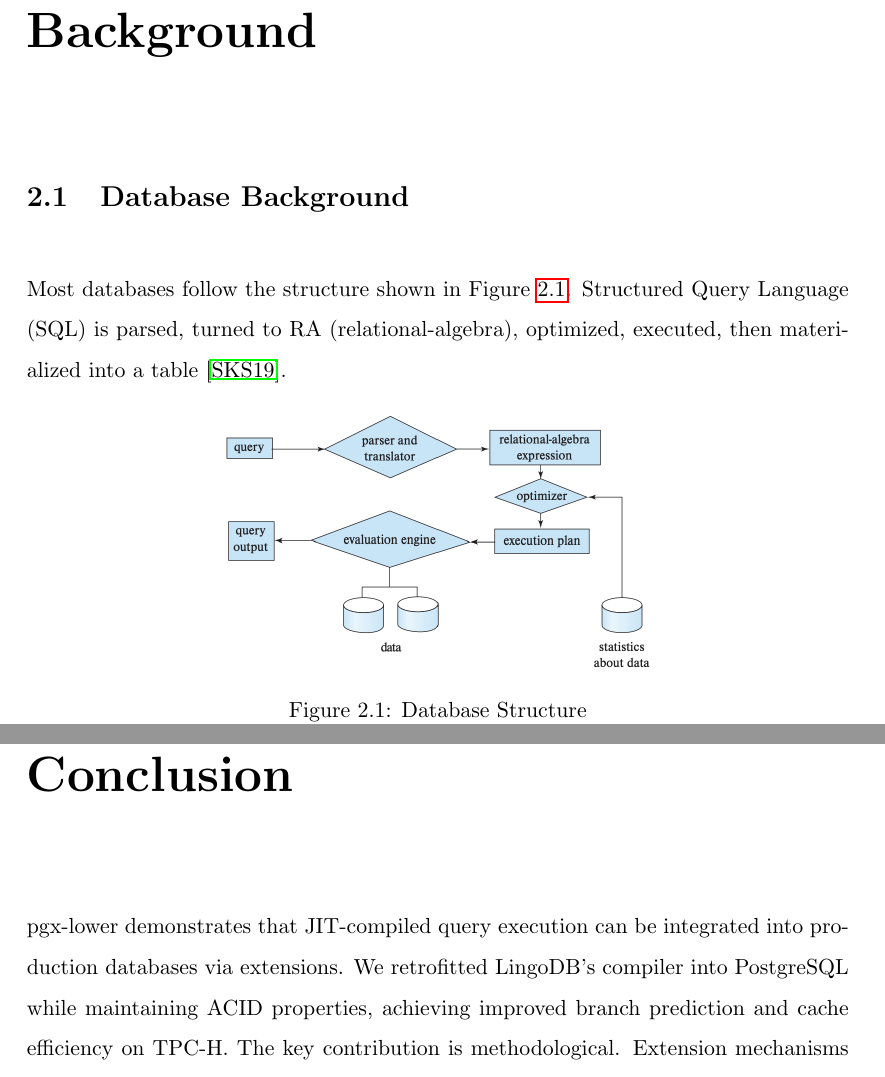
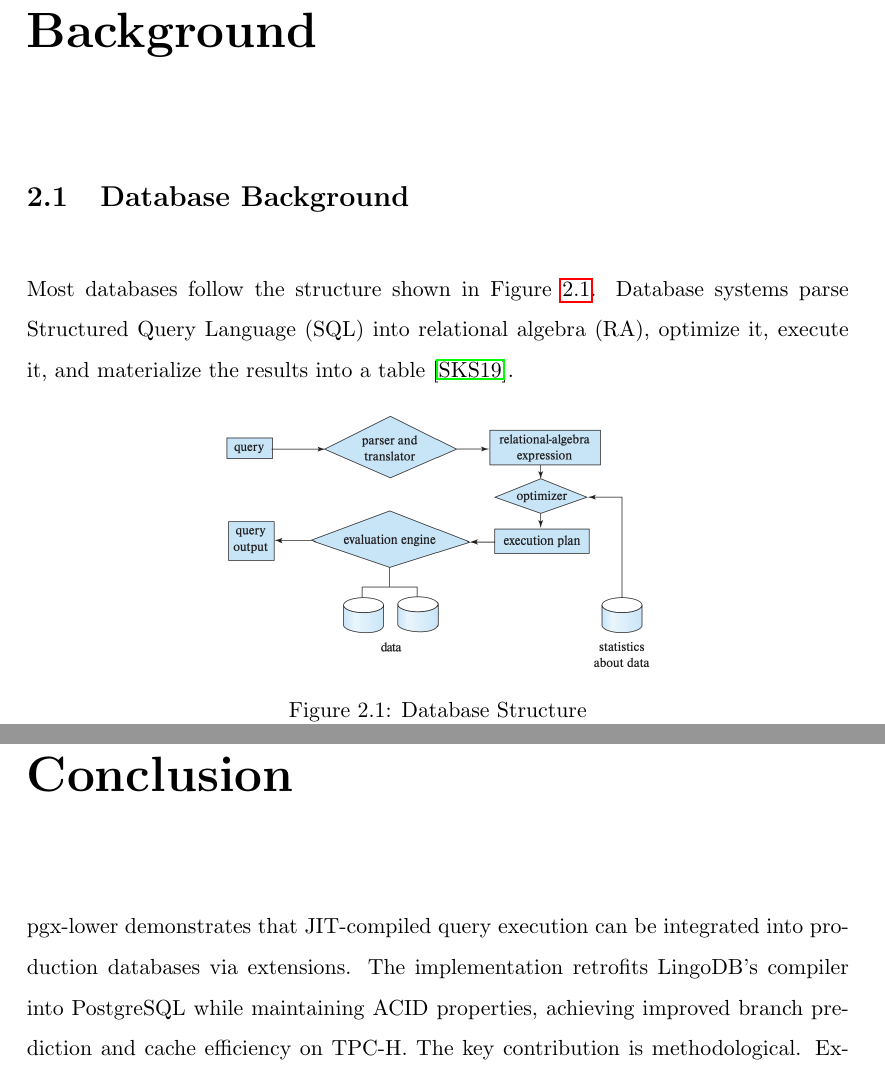
Before and after one commit to zyros-dev/pgx-lower-report, a LaTeX thesis (report/pgx-lower-thesis.tex, which reads report/02_mainmatter/02_background.tex, report/02_mainmatter/06_conclusion.tex): two parts of pages 13 and 69 of 79, joined at a grey line, cut so that both start at the same text. Compiled offline with pdfLaTeX.

Commit message:
writing rules

```diff
--- a/report/02_mainmatter/02_background.tex
+++ b/report/02_mainmatter/02_background.tex
@@ -4,8 +4,8 @@
 \section{Database Background}\label{sec:database_background}
 %-------------------------------------------------------------------------------
 Most databases follow the structure shown in Figure~\ref{fig:database_structure}.
-Structured Query Language (SQL) is parsed, turned to RA (relational-algebra),
-optimized, executed, then materialized into a table \cite{database-concepts}.
+Database systems parse Structured Query Language (SQL) into relational algebra (RA),
+optimize it, execute it, and materialize the results into a table \cite{database-concepts}.
 
 \begin{figure}[H]
 	\centering
--- a/report/02_mainmatter/06_conclusion.tex
+++ b/report/02_mainmatter/06_conclusion.tex
@@ -1,6 +1,6 @@
 \chapter{Conclusion}\label{ch:conclusion}
 pgx-lower demonstrates that JIT-compiled query execution can be integrated
-into production databases via extensions. We retrofitted LingoDB's compiler
+into production databases via extensions. The implementation retrofits LingoDB's compiler
 into PostgreSQL while maintaining ACID properties, achieving improved
 branch prediction and cache efficiency on TPC-H. The key contribution
 is methodological. Extension mechanisms provide a practical pathway for
```
Also changed, not shown: report/02_mainmatter/05_results.tex (+3 -3 lines), report/pgx-lower-thesis.pdf.
